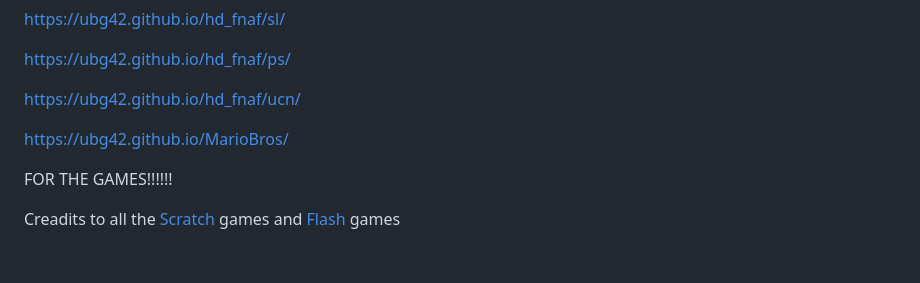
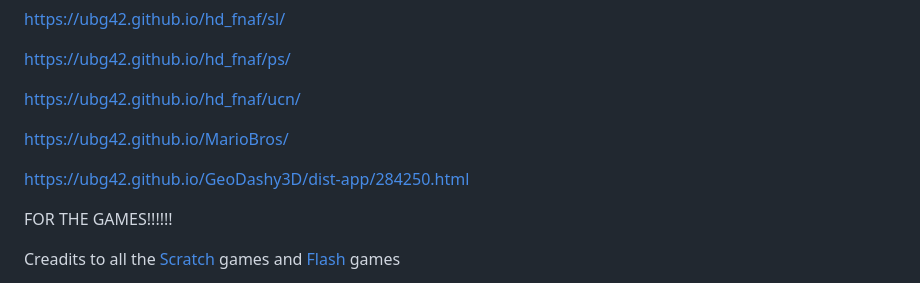
Before and after one commit to ubg42/ubg42.github.io, a Markdown page: README.md, the part around the change. Rendered like a GitHub page; blank space fills up the shorter version.

```diff
--- a/README.md
+++ b/README.md
@@ -550,6 +550,8 @@ https://ubg42.github.io/hd_fnaf/ucn/
 
 https://ubg42.github.io/MarioBros/
 
+https://ubg42.github.io/GeoDashy3D/dist-app/284250.html
+
 FOR THE GAMES!!!!!!
 
 Creadits to all the [Scratch](https://scratch.mit.edu/) games and [Flash](https://poki.com/en/flash) games
```
